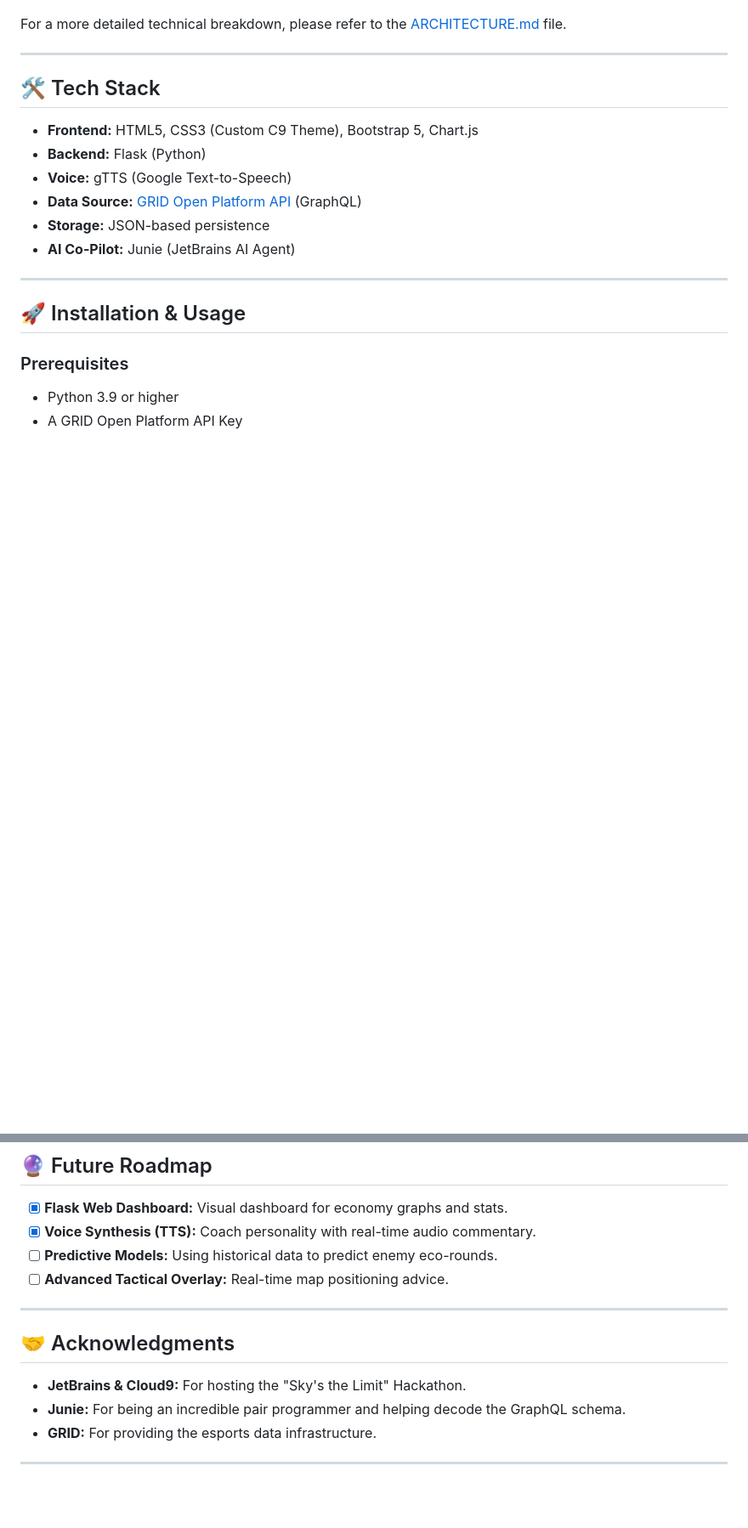
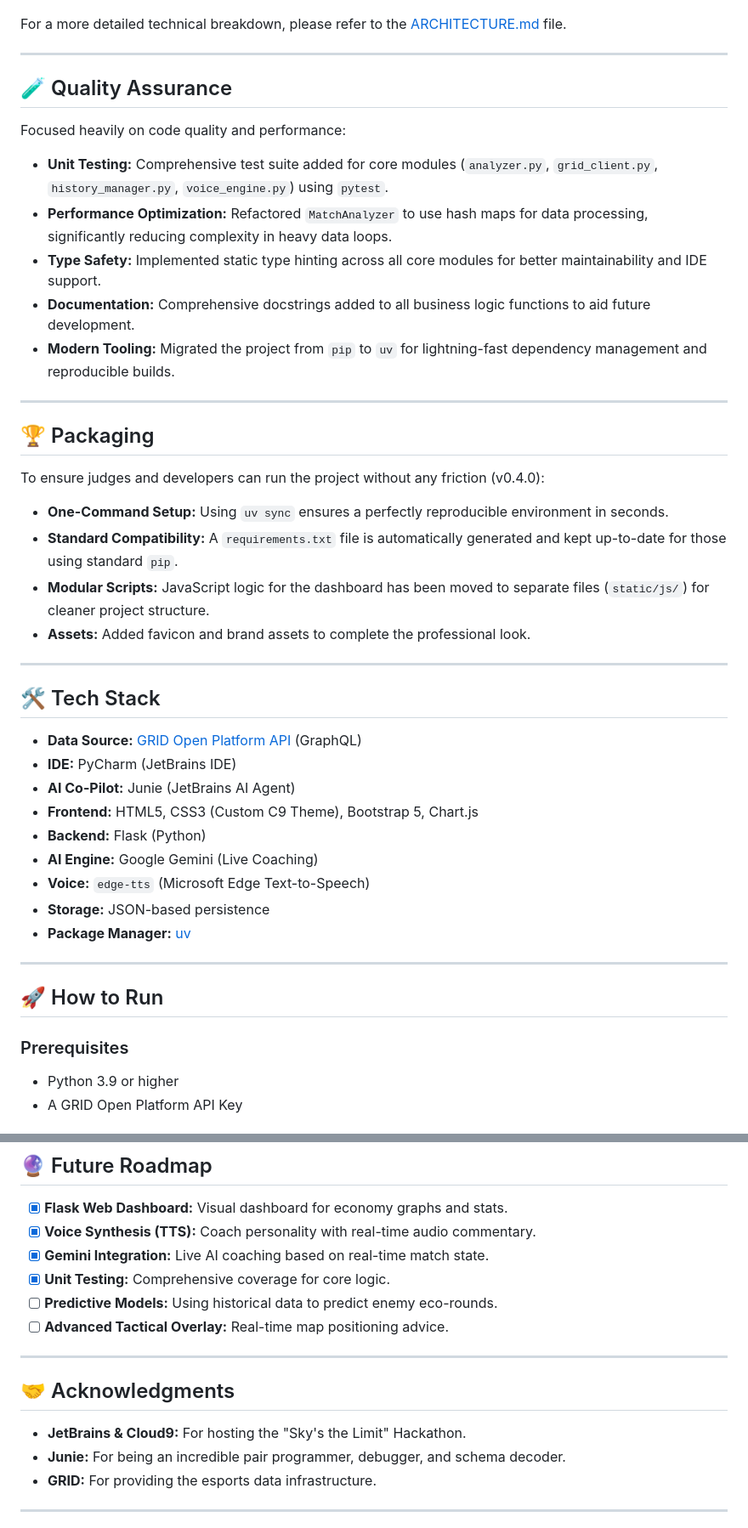
Before and after one commit to vero-code/c9-pulse, a Markdown page: README.md, 2 parts joined by grey strips. Shown at 85% size. Rendered like a GitHub page; blank space fills up the shorter version.

```diff
--- a/README.md
+++ b/README.md
@@ -108,18 +113,44 @@ For a more detailed technical breakdown, please refer to the [ARCHITECTURE.md](A
 
 ---
 
-## 🛠️ Tech Stack
+## 🧪 Quality Assurance
 
-* **Frontend:** HTML5, CSS3 (Custom C9 Theme), Bootstrap 5, Chart.js
-* **Backend:** Flask (Python)
-* **Voice:** gTTS (Google Text-to-Speech)
-* **Data Source:** [GRID Open Platform API](https://grid.gg/platform) (GraphQL)
-* **Storage:** JSON-based persistence
-* **AI Co-Pilot:** Junie (JetBrains AI Agent)
+Focused heavily on code quality and performance:
+
+*   **Unit Testing:** Comprehensive test suite added for core modules (`analyzer.py`, `grid_client.py`, `history_manager.py`, `voice_engine.py`) using `pytest`.
+*   **Performance Optimization:** Refactored `MatchAnalyzer` to use hash maps for data processing, significantly reducing complexity in heavy data loops.
+*   **Type Safety:** Implemented static type hinting across all core modules for better maintainability and IDE support.
+*   **Documentation:** Comprehensive docstrings added to all business logic functions to aid future development.
+*   **Modern Tooling:** Migrated the project from `pip` to `uv` for lightning-fast dependency management and reproducible builds.
 
 ---
 
-## 🚀 Installation & Usage
+## 🏆 Packaging
+
+To ensure judges and developers can run the project without any friction (v0.4.0):
+
+*   **One-Command Setup:** Using `uv sync` ensures a perfectly reproducible environment in seconds.
+*   **Standard Compatibility:** A `requirements.txt` file is automatically generated and kept up-to-date for those using standard `pip`.
+*   **Modular Scripts:** JavaScript logic for the dashboard has been moved to separate files (`static/js/`) for cleaner project structure.
+*   **Assets:** Added favicon and brand assets to complete the professional look.
+
+---
+
+## 🛠️ Tech Stack
+
+* **Data Source:** [GRID Open Platform API](https://grid.gg/platform) (GraphQL)
+* **IDE:** PyCharm (JetBrains IDE)
+* **AI Co-Pilot:** Junie (JetBrains AI Agent)
+* **Frontend:** HTML5, CSS3 (Custom C9 Theme), Bootstrap 5, Chart.js
+* **Backend:** Flask (Python)
+* **AI Engine:** Google Gemini (Live Coaching)
+* **Voice:** `edge-tts` (Microsoft Edge Text-to-Speech)
+* **Storage:** JSON-based persistence
+* **Package Manager:** [uv](https://github.com/astral-sh/uv)
+
+---
+
+## 🚀 How to Run
 
 ### Prerequisites
 
@@ -188,6 +231,8 @@ query GetSeriesState($id: ID!) {
 
 - [x] **Flask Web Dashboard:** Visual dashboard for economy graphs and stats.
 - [x] **Voice Synthesis (TTS):** Coach personality with real-time audio commentary.
+- [x] **Gemini Integration:** Live AI coaching based on real-time match state.
+- [x] **Unit Testing:** Comprehensive coverage for core logic.
 - [ ] **Predictive Models:** Using historical data to predict enemy eco-rounds.
 - [ ] **Advanced Tactical Overlay:** Real-time map positioning advice.
 
@@ -196,7 +241,7 @@ query GetSeriesState($id: ID!) {
 ## 🤝 Acknowledgments
 
 -   **JetBrains & Cloud9:** For hosting the "Sky's the Limit" Hackathon.
--   **Junie:** For being an incredible pair programmer and helping decode the GraphQL schema.
+-   **Junie:** For being an incredible pair programmer, debugger, and schema decoder.
 -   **GRID:** For providing the esports data infrastructure.
 
 ---
```
Also changed, not shown: other parts of README.md (+29 -12 lines).
